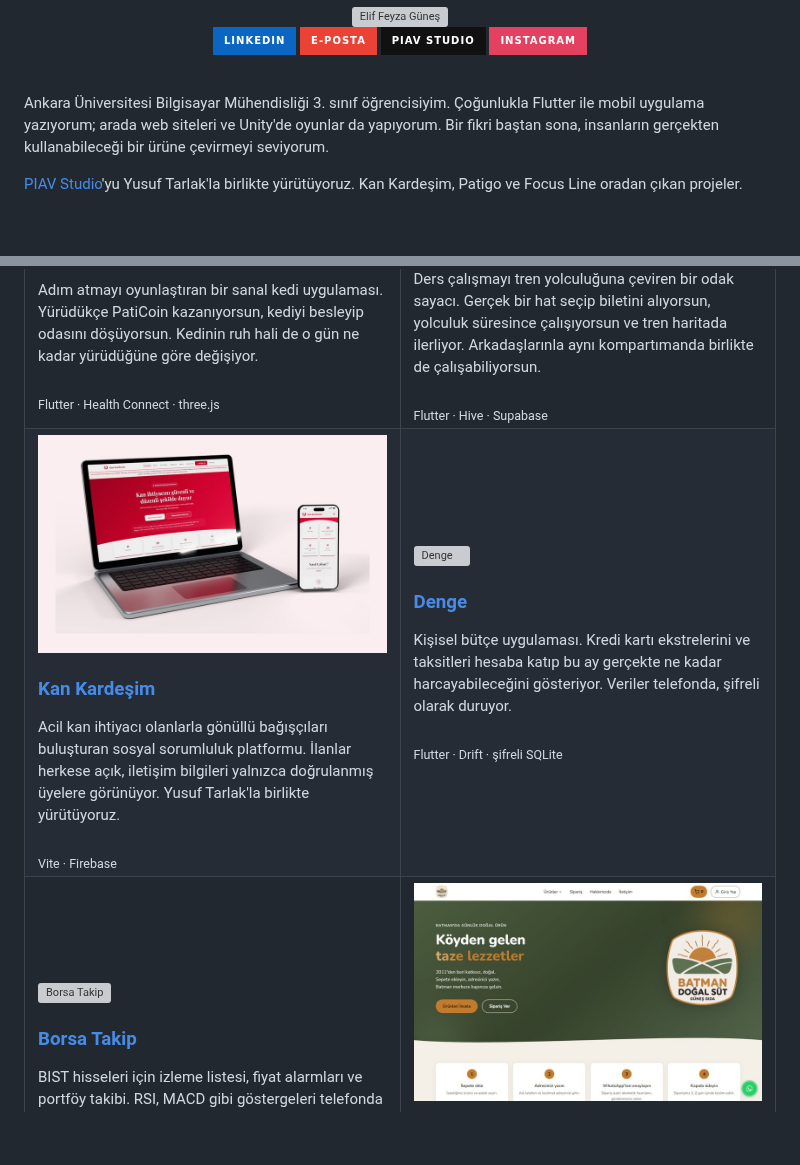
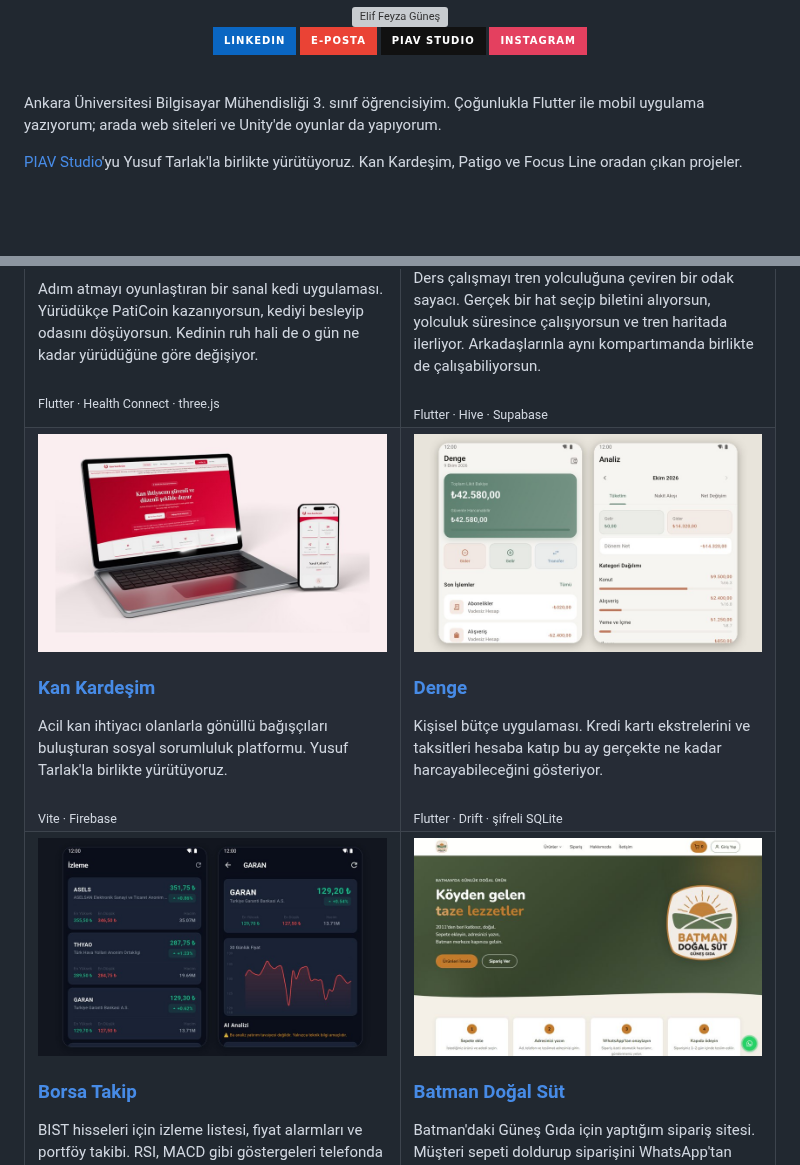
Before and after one commit to CodewithFey/CodewithFey, a Markdown page: README.md, 2 parts joined by grey strips. Rendered like a GitHub page; pictures changed too: assets/borsa.jpg (added), assets/denge.jpg (added); badges without logos; blank space fills up the shorter version; grey boxes are pictures that could not be loaded.

Commit message:
Denge ve Borsa kapaklarını ekran görüntüleriyle değiştir

```diff
--- a/README.md
+++ b/README.md
@@ -10,7 +10,7 @@
 
 <br>
 
-Ankara Üniversitesi Bilgisayar Mühendisliği 3. sınıf öğrencisiyim. Çoğunlukla Flutter ile mobil uygulama yazıyorum; arada web siteleri ve Unity'de oyunlar da yapıyorum. Bir fikri baştan sona, insanların gerçekten kullanabileceği bir ürüne çevirmeyi seviyorum.
+Ankara Üniversitesi Bilgisayar Mühendisliği 3. sınıf öğrencisiyim. Çoğunlukla Flutter ile mobil uygulama yazıyorum; arada web siteleri ve Unity'de oyunlar da yapıyorum.
 
 [PIAV Studio](https://piav.com.tr/)'yu Yusuf Tarlak'la birlikte yürütüyoruz. Kan Kardeşim, Patigo ve Focus Line oradan çıkan projeler.
 
@@ -37,19 +37,19 @@ Ankara Üniversitesi Bilgisayar Mühendisliği 3. sınıf öğrencisiyim. Çoğu
     <td width="50%" valign="top">
       <a href="https://kankardesim.org.tr/#home"><img src="assets/kankardesim.jpg" alt="Kan Kardeşim"></a>
       <h3><a href="https://kankardesim.org.tr/#home">Kan Kardeşim</a></h3>
-      Acil kan ihtiyacı olanlarla gönüllü bağışçıları buluşturan sosyal sorumluluk platformu. İlanlar herkese açık, iletişim bilgileri yalnızca doğrulanmış üyelere görünüyor. Yusuf Tarlak'la birlikte yürütüyoruz.
+      Acil kan ihtiyacı olanlarla gönüllü bağışçıları buluşturan sosyal sorumluluk platformu. Yusuf Tarlak'la birlikte yürütüyoruz.
       <br><br><sub>Vite · Firebase</sub>
     </td>
     <td width="50%" valign="top">
-      <a href="https://github.com/CodewithFey/denge"><img src="assets/denge.svg" alt="Denge"></a>
+      <a href="https://github.com/CodewithFey/denge"><img src="assets/denge.jpg" alt="Denge"></a>
       <h3><a href="https://github.com/CodewithFey/denge">Denge</a></h3>
-      Kişisel bütçe uygulaması. Kredi kartı ekstrelerini ve taksitleri hesaba katıp bu ay gerçekte ne kadar harcayabileceğini gösteriyor. Veriler telefonda, şifreli olarak duruyor.
+      Kişisel bütçe uygulaması. Kredi kartı ekstrelerini ve taksitleri hesaba katıp bu ay gerçekte ne kadar harcayabileceğini gösteriyor.
       <br><br><sub>Flutter · Drift · şifreli SQLite</sub>
     </td>
   </tr>
   <tr>
     <td width="50%" valign="top">
-      <a href="https://github.com/CodewithFey/borsa"><img src="assets/borsa.svg" alt="Borsa Takip"></a>
+      <a href="https://github.com/CodewithFey/borsa"><img src="assets/borsa.jpg" alt="Borsa Takip"></a>
       <h3><a href="https://github.com/CodewithFey/borsa">Borsa Takip</a></h3>
       BIST hisseleri için izleme listesi, fiyat alarmları ve portföy takibi. RSI, MACD gibi göstergeleri telefonda hesaplayıp hisseler için bir fırsat skoru çıkarıyor.
       <br><br><sub>Flutter · Hive · WorkManager</sub>
```
Also changed, not shown: 2 other files.
